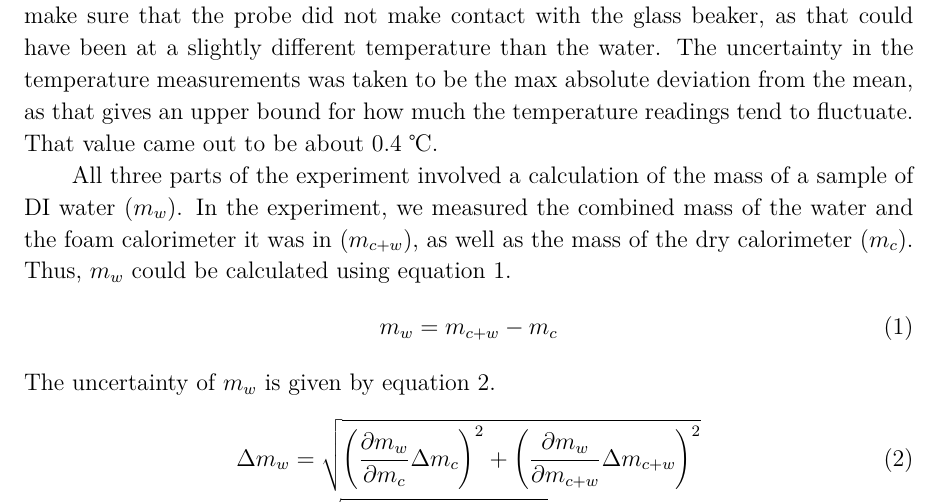
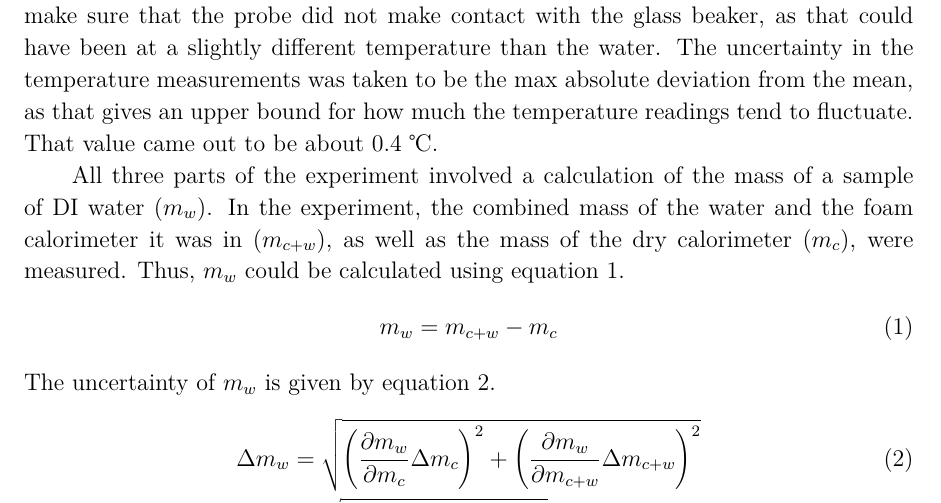
Before and after one commit to VinEdw/latex-physics-reports, a LaTeX paper (specific-heat-capacity-lab/specific-heat-capacity-report.tex): part of page 2 of 3, cut so that both start at the same text. The pictures show the PDF file specific-heat-capacity-lab/specific-heat-capacity-report.pdf that the author committed with the source.

Commit message:
first person pronoun removed

```diff
--- a/specific-heat-capacity-lab/specific-heat-capacity-report.tex
+++ b/specific-heat-capacity-lab/specific-heat-capacity-report.tex
@@ -80,7 +80,7 @@ Run  & $T$ ℃ \\
 \end{tabular}\end{indented}\end{table}
 
 All three parts of the experiment involved a calculation of the mass of a sample of DI water ($m_w$).
-In the experiment, we measured the combined mass of the water and the foam calorimeter it was in ($m_{c+w}$), as well as the mass of the dry calorimeter ($m_c$).
+In the experiment, the combined mass of the water and the foam calorimeter it was in ($m_{c+w}$), as well as the mass of the dry calorimeter ($m_c$), were measured.
 Thus, $m_w$ could be calculated using equation \ref{eq:watermass}.
 \begin{IEEEeqnarray}{rCl}
 m_w & = & m_{c+w} - m_c \label{eq:watermass}
```
Also changed, not shown: specific-heat-capacity-lab/specific-heat-capacity-report.pdf.
